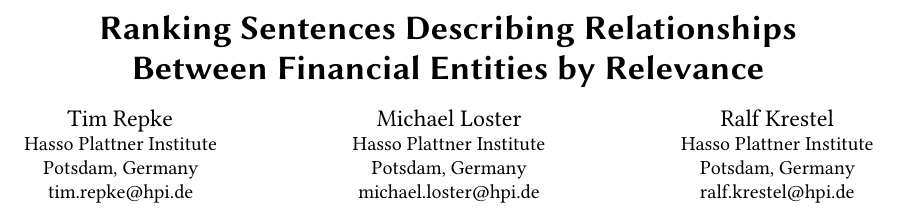
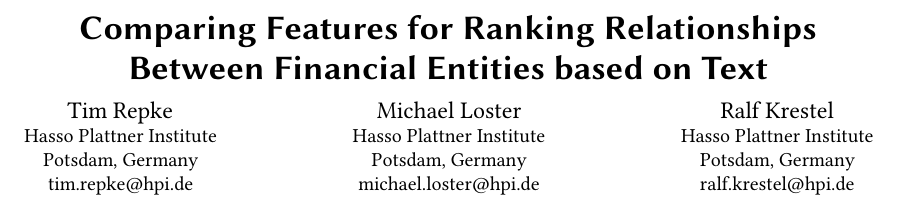
Before and after one commit to TimRepke/feiii2017, a LaTeX paper (paper/master.tex): part of page 1 of 2, cut at the place of the change. Compiled offline with pdfLaTeX.

Commit message:
change title

```diff
--- a/paper/master.tex
+++ b/paper/master.tex
@@ -34,7 +34,7 @@
 \acmYear{2017}
 \copyrightyear{2017}
 
-\title{Ranking Sentences Describing Relationships\\ Between Financial Entities by Relevance}
+\title{Comparing Features for Ranking Relationships\\Between Financial Entities based on Text}
 
 %\author{
 %	\begin{tabular*}{0.7\textwidth}{cc}
```
